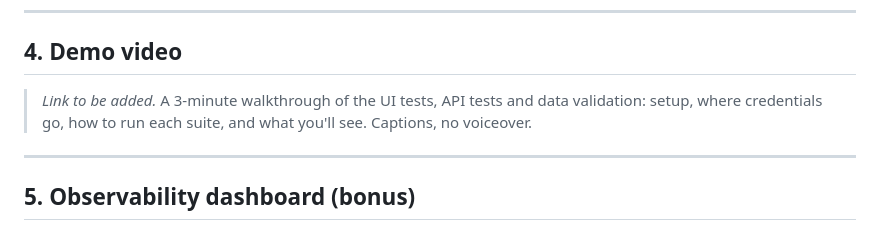
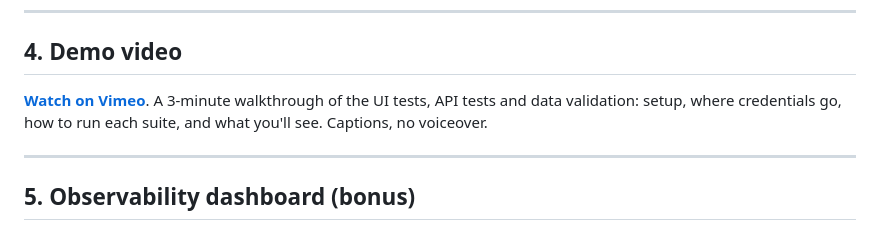
Before and after one commit to BlueZed15/rhomb, a Markdown page: README.md, the part around the change. Rendered like a GitHub page.

Commit message:
docs: add demo video link

```diff
--- a/README.md
+++ b/README.md
@@ -132,7 +132,7 @@ Day-to-day friction is in the [friction log](docs/setup/03-rhombus-pipeline.md#f
 ---
 
 ## 4. Demo video
-> _Link to be added._ A 3-minute walkthrough of the UI tests, API tests and data validation: setup, where credentials go, how to run each suite, and what you'll see. Captions, no voiceover.
+**[Watch on Vimeo](https://vimeo.com/1238992218)**. A 3-minute walkthrough of the UI tests, API tests and data validation: setup, where credentials go, how to run each suite, and what you'll see. Captions, no voiceover.
 
 ---
 
```
